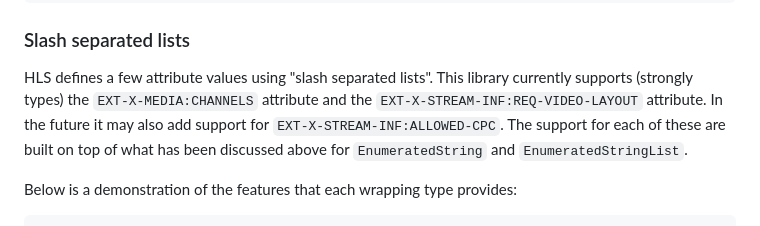
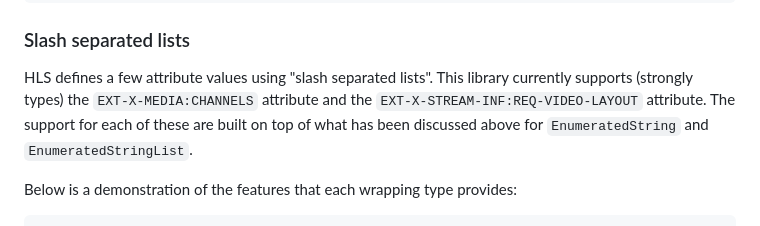
Before and after one commit to theRealRobG/m3u8, a Markdown page: README.md, the part around the change. Drawn GitHub-style.

Commit message:
docs: updated readme for allowed-cpc support

````diff
--- a/README.md
+++ b/README.md
@@ -462,9 +462,8 @@ match reader.read_line() {
 
 HLS defines a few attribute values using "slash separated lists". This library currently supports
 (strongly types) the `EXT-X-MEDIA:CHANNELS` attribute and the `EXT-X-STREAM-INF:REQ-VIDEO-LAYOUT`
-attribute. In the future it may also add support for `EXT-X-STREAM-INF:ALLOWED-CPC`. The support for
-each of these are built on top of what has been discussed above for `EnumeratedString` and
-`EnumeratedStringList`.
+attribute. The support for each of these are built on top of what has been discussed above for
+`EnumeratedString` and `EnumeratedStringList`.
 
 Below is a demonstration of the features that each wrapping type provides:
 ```rust
````
